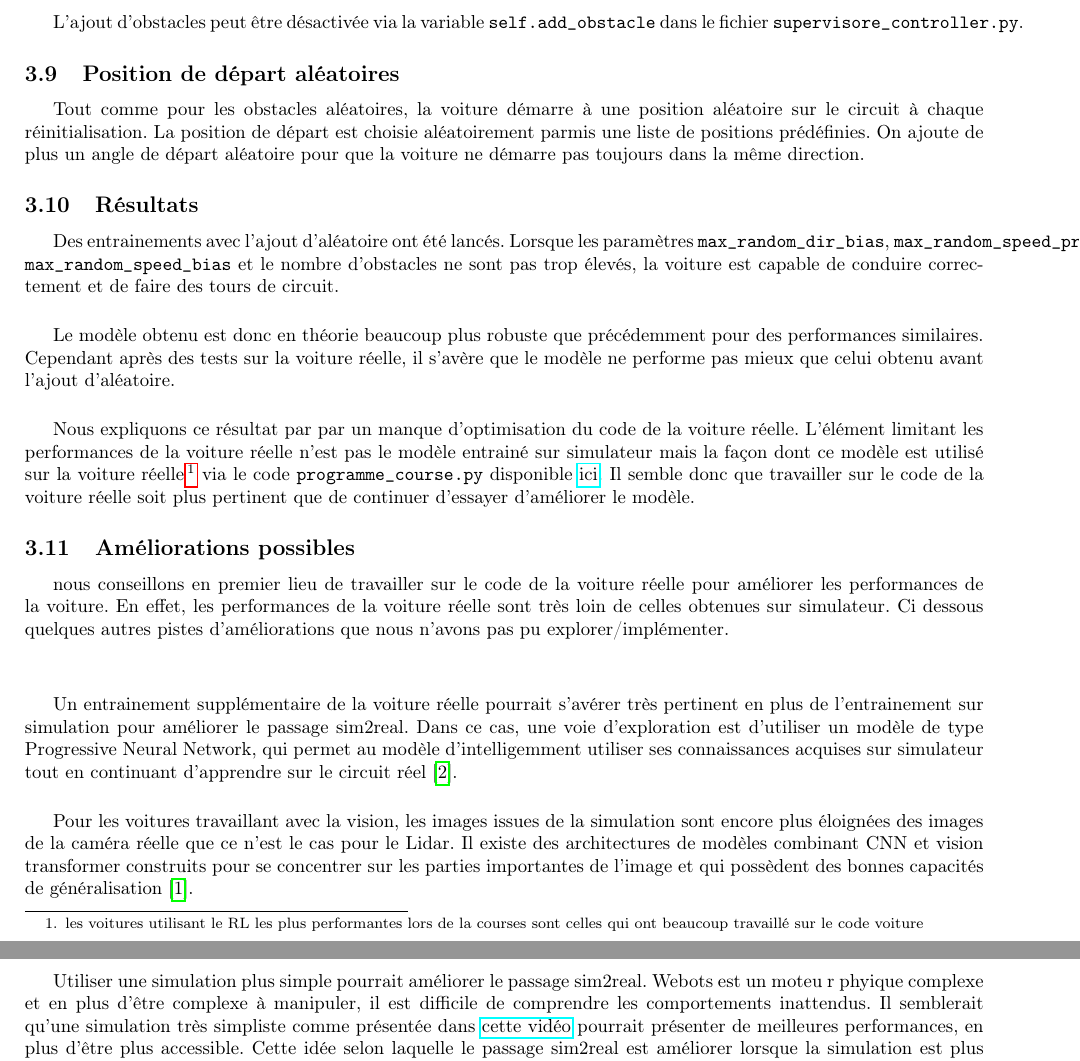
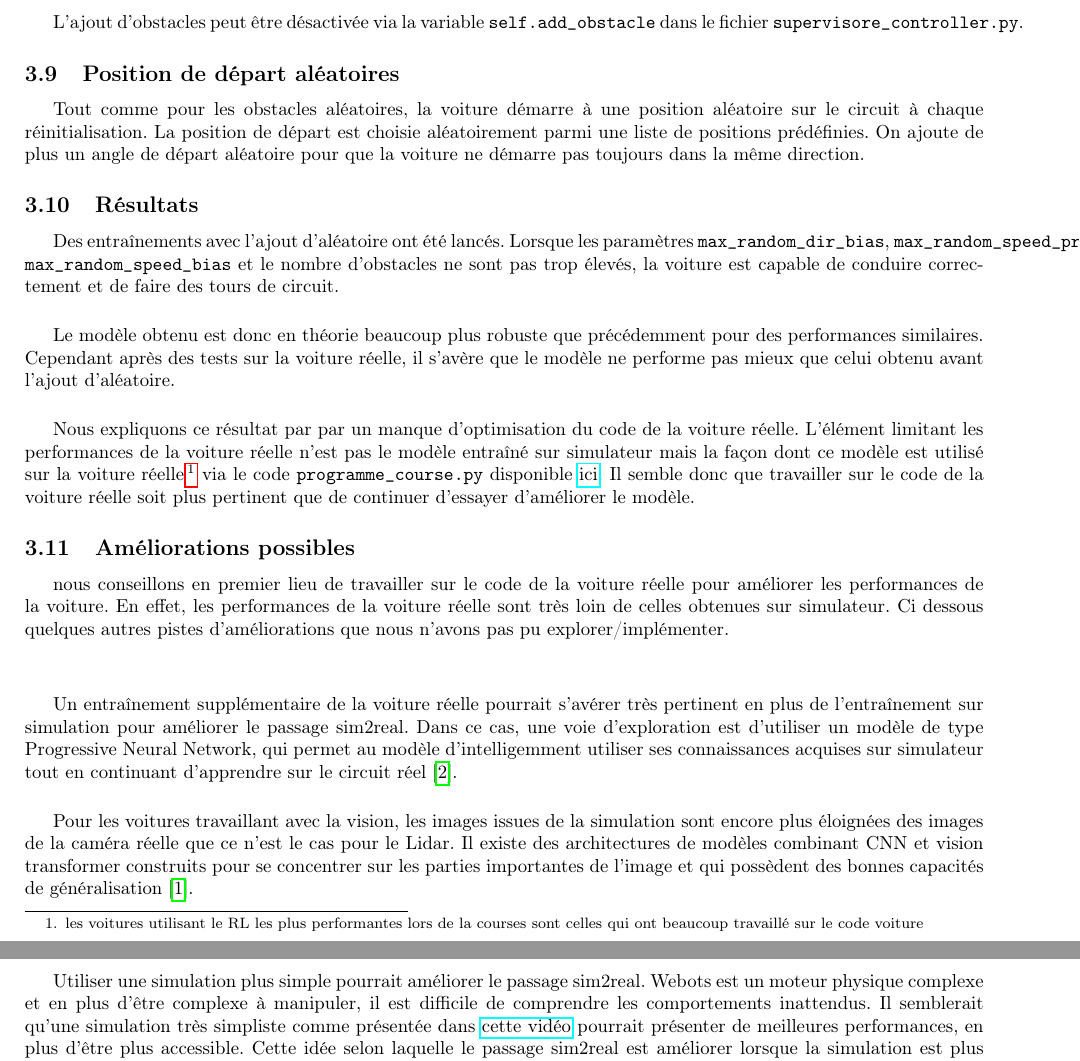
Before and after one commit to hugoMiCode/Rapport-TER, a LaTeX document (main.tex): two parts of pages 13 and 14 of 22, joined at a grey line, cut so that both start at the same text. Compiled offline with pdfLaTeX.

Commit message:
corrections de fautes

```diff
--- a/main.tex
+++ b/main.tex
@@ -491,19 +490,18 @@ L'ajout d'obstacles peut être désactivée via la variable \verb|self.add_obsta
 
 \subsection{Position de départ aléatoires}
 
-Tout comme pour les obstacles aléatoires, la voiture démarre à une position aléatoire sur le circuit à chaque réinitialisation. La position de départ est choisie aléatoirement parmis une liste de positions prédéfinies. On ajoute de plus un angle de départ aléatoire pour que la voiture ne démarre pas toujours dans la même direction.
+Tout comme pour les obstacles aléatoires, la voiture démarre à une position aléatoire sur le circuit à chaque réinitialisation. La position de départ est choisie aléatoirement parmi une liste de positions prédéfinies. On ajoute de plus un angle de départ aléatoire pour que la voiture ne démarre pas toujours dans la même direction.
 
 
 \subsection{Résultats}
-
-Des entrainements avec l'ajout d'aléatoire ont été lancés. Lorsque les paramètres \verb|max_random_dir_bias|, \verb|max_random_speed_prop|, \verb|max_random_speed_bias| et le nombre d'obstacles ne sont pas trop élevés, la voiture est capable de conduire correctement et de faire des tours de circuit.
+Des entraînements avec l'ajout d'aléatoire ont été lancés. Lorsque les paramètres \verb|max_random_dir_bias|, \verb|max_random_speed_prop|, \verb|max_random_speed_bias| et le nombre d'obstacles ne sont pas trop élevés, la voiture est capable de conduire correctement et de faire des tours de circuit.
 
 \vspace{0.5cm}
 
 Le modèle obtenu est donc en théorie beaucoup plus robuste que précédemment pour des performances similaires. Cependant après des tests sur la voiture réelle, il s'avère que le modèle ne performe pas mieux que celui obtenu avant l'ajout d'aléatoire.
 \vspace{0.5cm}
 
-Nous expliquons ce résultat par par un manque d'optimisation du code de la voiture réelle. L'élément limitant les performances de la voiture réelle n'est pas le modèle entrainé sur simulateur mais la façon dont ce modèle est utilisé sur la voiture réelle\footnote{les voitures utilisant le RL les plus performantes lors de la courses sont celles qui ont beaucoup travaillé sur le code voiture} via le code \verb|programme_course.py| disponible \href{https://github.com/basileplus/RCAutonomousCar.git}{ici}. Il semble donc que travailler sur le code de la voiture réelle soit plus pertinent que de continuer d'essayer d'améliorer le modèle.
+Nous expliquons ce résultat par par un manque d'optimisation du code de la voiture réelle. L'élément limitant les performances de la voiture réelle n'est pas le modèle entraîné sur simulateur mais la façon dont ce modèle est utilisé sur la voiture réelle\footnote{les voitures utilisant le RL les plus performantes lors de la courses sont celles qui ont beaucoup travaillé sur le code voiture} via le code \verb|programme_course.py| disponible \href{https://github.com/basileplus/RCAutonomousCar.git}{ici}. Il semble donc que travailler sur le code de la voiture réelle soit plus pertinent que de continuer d'essayer d'améliorer le modèle.
 
 \subsection{Améliorations possibles}
 
@@ -519,7 +517,7 @@ Pour les voitures travaillant avec la vision, les images issues de la simulation
 
 \vspace{0.5cm}
 
-Utiliser une simulation plus simple pourrait améliorer le passage sim2real. Webots est un moteu r phyique complexe et en plus d'être complexe à manipuler, il est difficile de comprendre les comportements inattendus. Il semblerait qu'une simulation très simpliste comme présentée dans \href{https://www.youtube.com/watch?v=Cy155O5R1Oo&list=PLg2V2juOLiPWxd5fQOz1la37etAf9_WoW&index=4}{cette vidéo} pourrait présenter de meilleures performances, en plus d'être plus accessible. Cette idée selon laquelle le passage sim2real est améliorer lorsque la simulation est plus réaliste (et donc plus complexe) est contredite par les résultats de \cite{pmlr-v205-truong23a} qui montrent que des simulations plus simples peuvent être plus efficaces pour le passage sim2real.
+Utiliser une simulation plus simple pourrait améliorer le passage sim2real. Webots est un moteur physique complexe et en plus d'être complexe à manipuler, il est difficile de comprendre les comportements inattendus. Il semblerait qu'une simulation très simpliste comme présentée dans \href{https://www.youtube.com/watch?v=Cy155O5R1Oo&list=PLg2V2juOLiPWxd5fQOz1la37etAf9_WoW&index=4}{cette vidéo} pourrait présenter de meilleures performances, en plus d'être plus accessible. Cette idée selon laquelle le passage sim2real est améliorer lorsque la simulation est plus réaliste (et donc plus complexe) est contredite par les résultats de \cite{pmlr-v205-truong23a} qui montrent que des simulations plus simples peuvent être plus efficaces pour le passage sim2real.
 
 
 
```
Also changed, not shown: main.bbl, main.tex (11 more changed lines), 8 other files.
